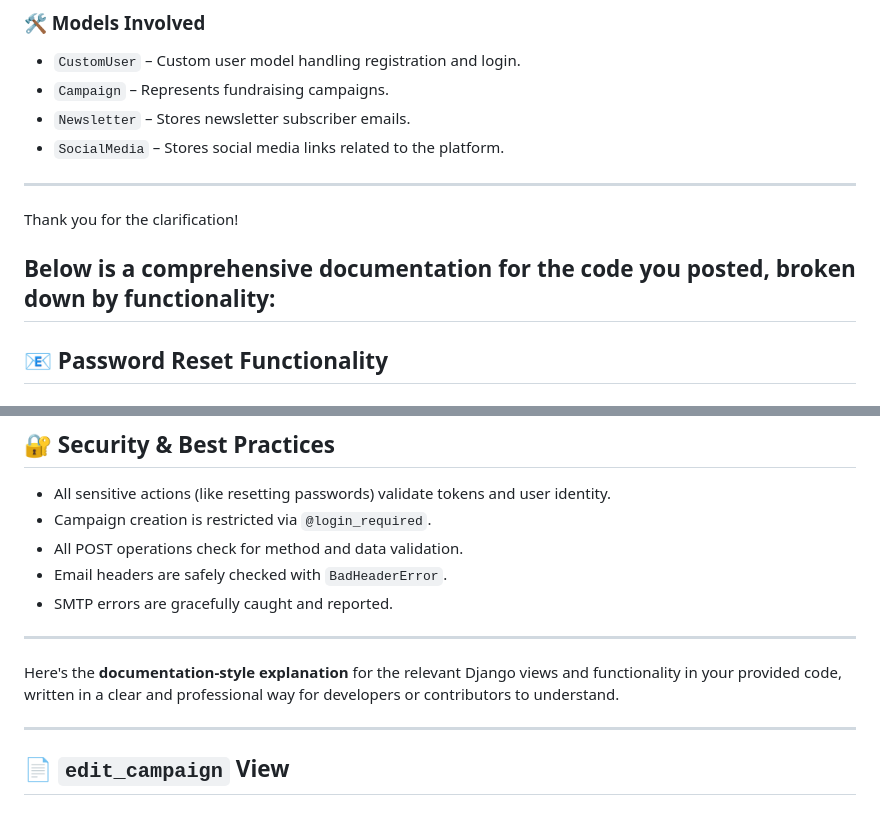
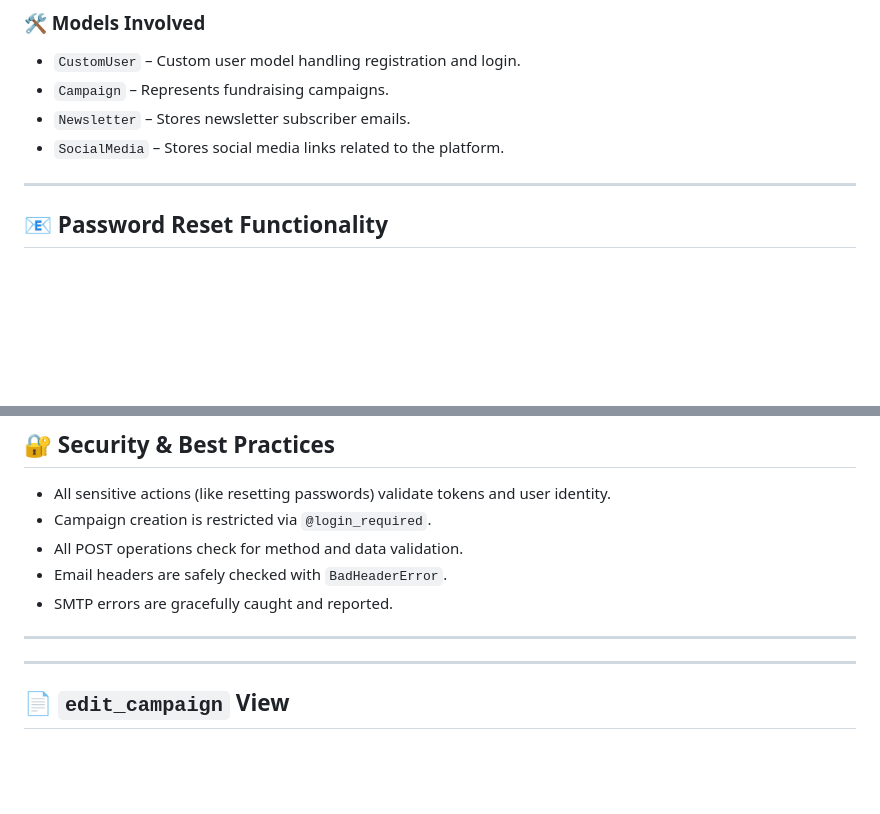
Before and after one commit to Buchi77344/Feed, a Markdown page: README.md, 2 parts joined by grey strips. Drawn GitHub-style; blank space fills up the shorter version.

```diff
--- a/README.md
+++ b/README.md
@@ -87,9 +87,8 @@ This project contains several core views that manage user authentication and the
 * `SocialMedia` – Stores social media links related to the platform.
 
 ---
-Thank you for the clarification!
 
-## Below is a **comprehensive documentation** for the code you posted, broken down by functionality:
+
 
 ## 📧 **Password Reset Functionality**
 
@@ -223,7 +222,6 @@ Provides an **API-style endpoint** (likely used via AJAX/JavaScript frontend) to
 
 ---
 
-Here's the **documentation-style explanation** for the relevant Django views and functionality in your provided code, written in a clear and professional way for developers or contributors to understand.
 
 ---
 
```
